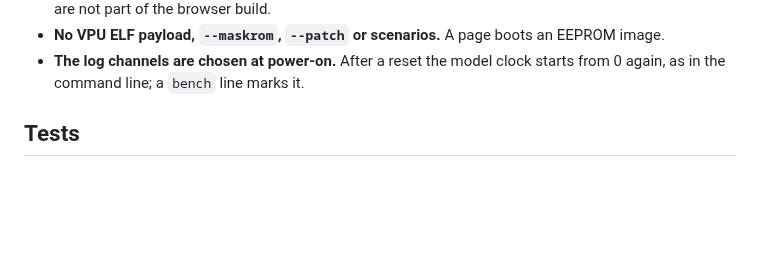
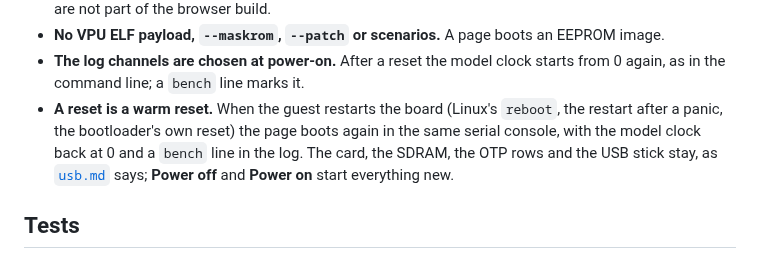
Before and after one commit to rusty-pi/pimu, a Markdown page: docs/web.md, the part around the change. Rendered like a GitHub page; blank space fills up the shorter version.

Commit message:
docs: a reset in the web page is a warm reset

```diff
--- a/docs/web.md
+++ b/docs/web.md
@@ -184,6 +184,12 @@ them. `xz`-compressed images have to be decompressed first.
   EEPROM image.
 - **The log channels are chosen at power-on.** After a reset the model clock
   starts from 0 again, as in the command line; a `bench` line marks it.
+- **A reset is a warm reset.** When the guest restarts the board (Linux's
+  `reboot`, the restart after a panic, the bootloader's own reset) the page boots
+  again in the same serial console, with the model clock back at 0 and a `bench`
+  line in the log. The card, the SDRAM, the OTP rows and the USB stick stay, as
+  [`usb.md`](usb.md#warm-reset) says; **Power off** and **Power on** start
+  everything new.
 
 ## Tests
 
```
